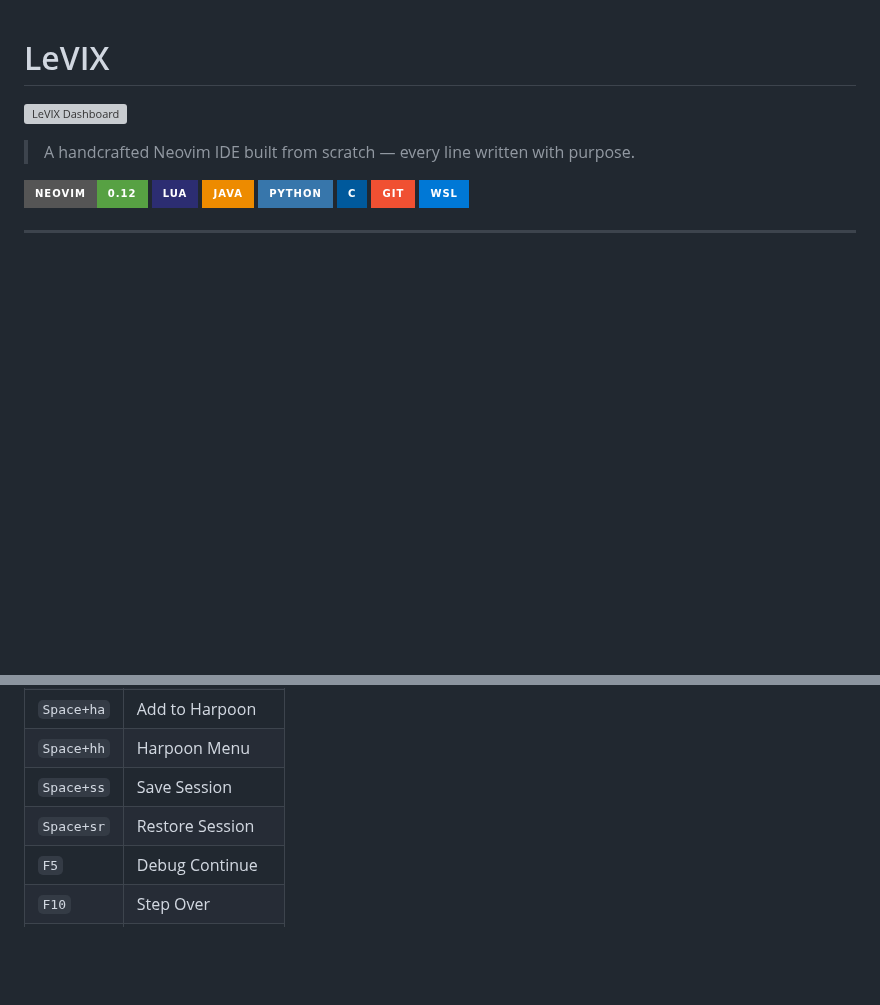
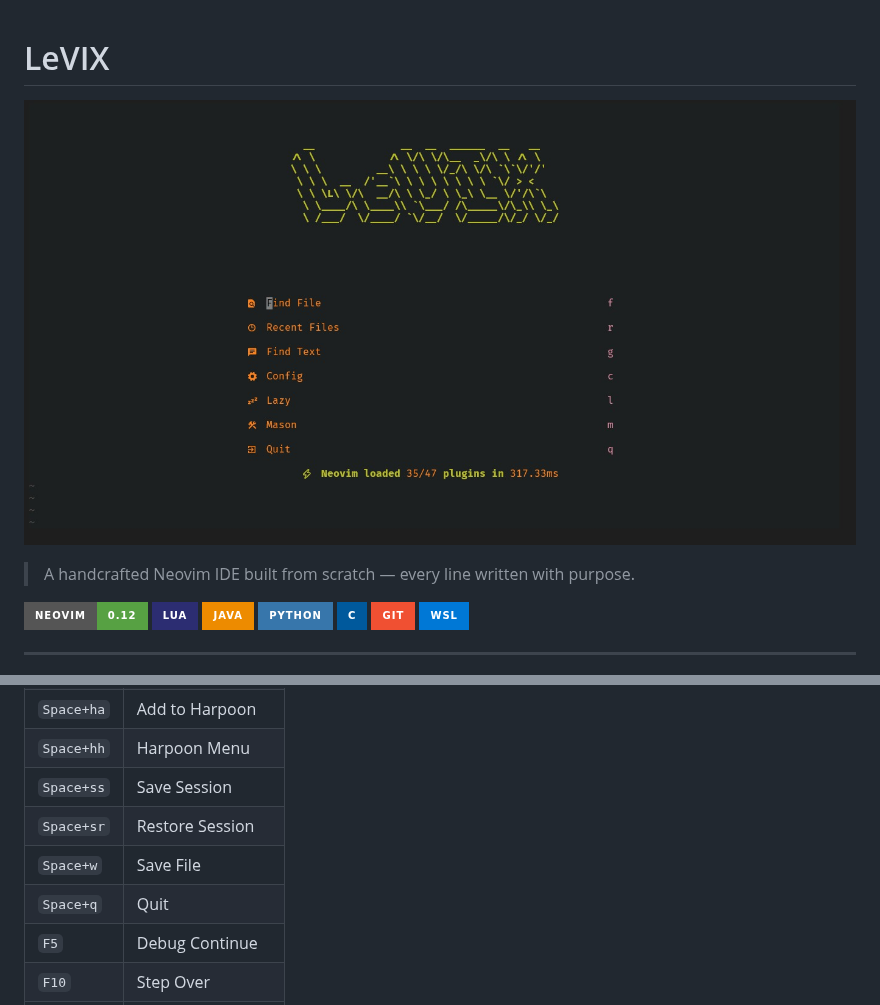
Before and after one commit to Ledev0/LeVIX, a Markdown page: README.md, 2 parts joined by grey strips. Drawn GitHub-style; pictures changed too: Dashboard.png (added); badges without logos; blank space fills up the shorter version; grey boxes are pictures that could not be loaded.

Commit message:
Add : Dashboard Photo and Edit README.md File

```diff
--- a/README.md
+++ b/README.md
@@ -1,6 +1,6 @@
 # LeVIX
 
-![LeVIX Dashboard](Main_Screen.png)
+![LeVIX Dashboard](Dashboard.png)
 
 > A handcrafted Neovim IDE built from scratch — every line written with purpose.
 
@@ -92,6 +92,8 @@ nvim
 | `Space+hh` | Harpoon Menu |
 | `Space+ss` | Save Session |
 | `Space+sr` | Restore Session |
+| `Space+w` | Save File |
+| `Space+q` | Quit |
 | `F5` | Debug Continue |
 | `F10` | Step Over |
 | `F11` | Step Into |
```
